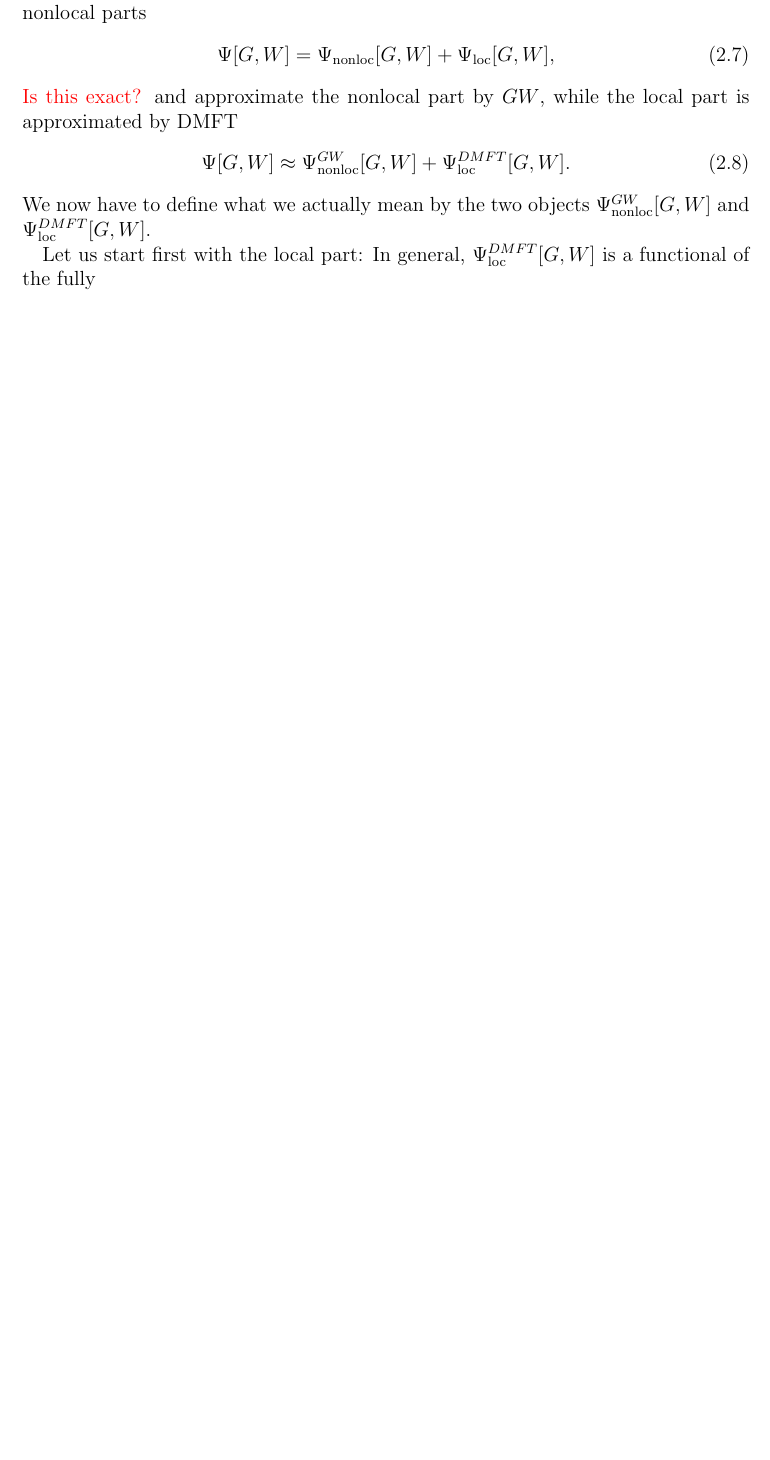
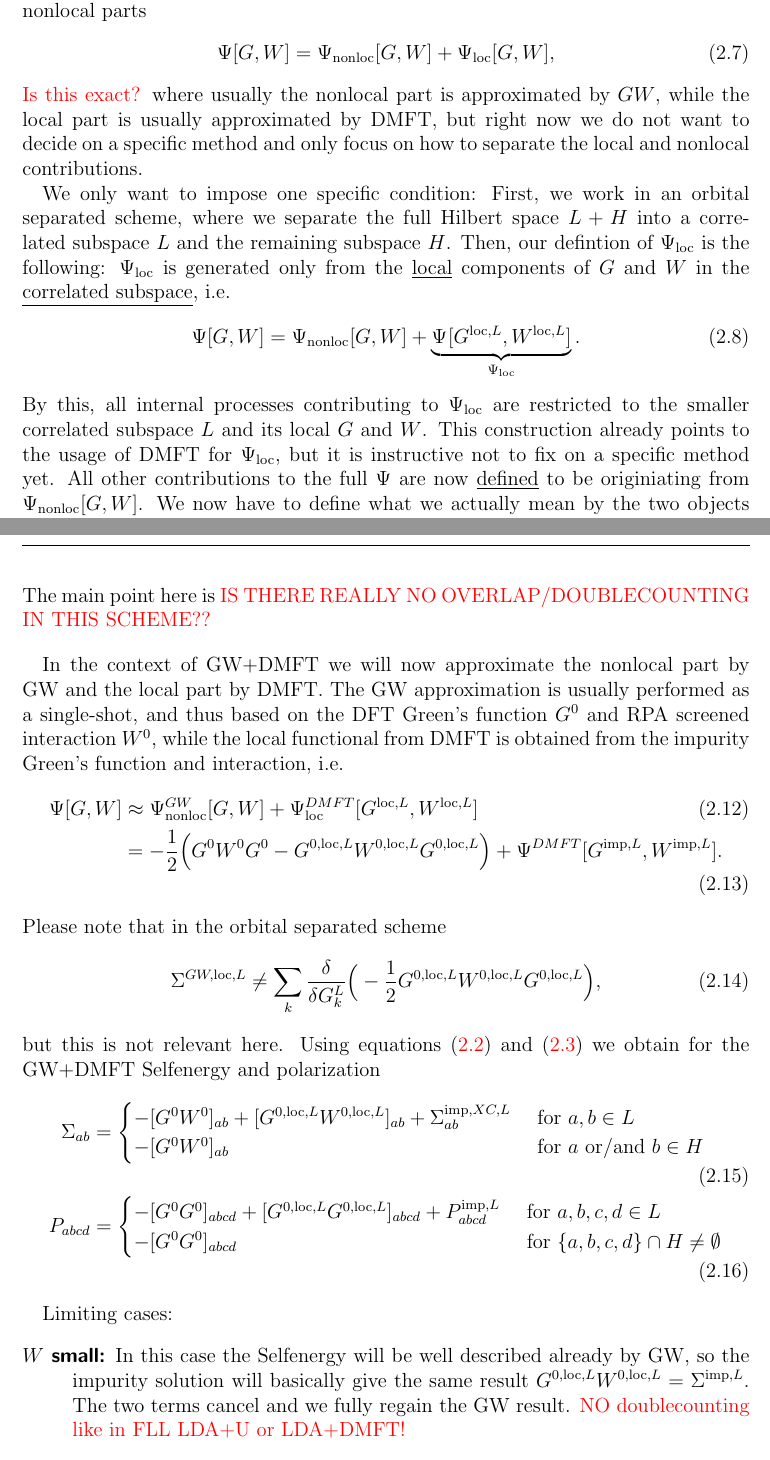
Before and after one commit to steffenbackes/gw_dmft_docu, a LaTeX document (gw_dmft_docu.tex): part of page 3 of 9 before the commit and two parts of pages 3 and 4 of 11 after it, the two joined at a grey line, cut so that both start at the same text, the shorter picture padded with empty space. Compiled offline with LaTeX, dvips and Ghostscript.

Commit message:
derivation

```diff
--- a/gw_dmft_docu.tex
+++ b/gw_dmft_docu.tex
@@ -115,12 +115,33 @@ its local and nonlocal parts
 \Psi[G,W] &= \Psi_{\mathrm{nonloc}}[G,W] + \Psi_{\mathrm{loc}}[G,W],
 \end{align}
 \cng{Is this exact?}
-and approximate the nonlocal part by $GW$, while the local part is approximated by DMFT
+where usually the nonlocal part is approximated by $GW$, while the local part is usually approximated by DMFT,
+but right now we do not want to decide on a specific method and only focus
+on how to separate the local and nonlocal contributions.
+
+We only want to impose one specific condition: First, we work in an orbital separated scheme,
+where we separate the full Hilbert space $L+H$ into a correlated subspace $L$ and the remaining subspace $H$.
+Then, our defintion of $\Psi_{\mathrm{loc}}$ is the following: $\Psi_{\mathrm{loc}}$ is generated only from the \underline{local}
+components of $G$ and $W$ in the \underline{correlated subspace}, i.e.
 \begin{align}
-\Psi[G,W] &\approx \Psi^{GW}_{\mathrm{nonloc}}[G,W] + \Psi^{DMFT}_{\mathrm{loc}}[G,W].
+\Psi[G,W] &= \Psi_{\mathrm{nonloc}}[G,W] + \underbrace{\Psi_{}[G^{\mathrm{loc},L},W^{\mathrm{loc},L}]}_{\Psi_{\mathrm{loc}}}.
+\label{eq:psi_separation_nonloc_loc}
 \end{align}
+By this, all internal processes contributing to $\Psi_{\mathrm{loc}}$
+are restricted to the smaller correlated subspace $L$ and its local $G$ and $W$.
+This construction already points to the usage of DMFT for $\Psi_{\mathrm{loc}}$, but it is instructive
+not to fix on a specific method yet.
+%
+% In general, in an orbitally separated scheme Eq. \eqref{eq:psi_separation_nonloc_loc} is not an
+%
+%
+%
+%
+%
+% \begin{align}
+% \Psi[G,W] &\approx \Psi^{GW}_{\mathrm{nonloc}}[G,W] + \Psi^{DMFT}_{\mathrm{loc}}[G,W].
+% \end{align}
+All other contributions to the full $\Psi$ are now \underline{defined} to be originiating from $\Psi_{\mathrm{nonloc}}[G,W]$.
 We now have to define what we actually mean by the two objects
-$\Psi^{GW}_{\mathrm{nonloc}}[G,W]$ and $\Psi^{DMFT}_{\mathrm{loc}}[G,W]$.
+$\Psi_{\mathrm{nonloc}}$ and $\Psi_{\mathrm{loc}}$.
 
-Let us start first with the local part: In general,
-$\Psi^{DMFT}_{\mathrm{loc}}[G,W]$ is a functional of the fully
@@ -126,0 +165,2 @@ $\Psi^{DMFT}_{\mathrm{loc}}[G,W]$ is a functional of the fully
+ \Psi[G,W] &= \Psi_{\mathrm{nonloc}}[G,W] + \Psi_{}[G^{\mathrm{loc},L},W^{\mathrm{loc},L}] \\
+ &= \underbrace{\Psi[G,W]- \Psi[G^{\mathrm{loc},L},W^{\mathrm{loc},L}]}_{:=\Psi_{\mathrm{nonloc}}}
@@ -126,0 +182,45 @@ $\Psi^{DMFT}_{\mathrm{loc}}[G,W]$ is a functional of the fully
+\Psi[G,W] &\approx \Psi^A_{\mathrm{nonloc}}[G,W] + \Psi^B_{\mathrm{loc}}[G^{\mathrm{loc},L},W^{\mathrm{loc},L}] .
+\end{align}
+The main point here is \cng{IS THERE REALLY NO OVERLAP/DOUBLECOUNTING IN THIS SCHEME??}
+
+\bigskip
+
+In the context of GW+DMFT we will now approximate the nonlocal part by GW and the local part
+by DMFT. The GW approximation is usually performed as a single-shot, and thus
+based on the DFT Green's function $G^0$ and RPA screened interaction $W^0$,
+while the local functional from DMFT is obtained from the impurity Green's function and
+interaction, i.e.
+\begin{align}
+\Psi[G,W] &\approx \Psi^{GW}_{\mathrm{nonloc}}[G,W] + \Psi^{DMFT}_{\mathrm{loc}}[G^{\mathrm{loc},L},W^{\mathrm{loc},L}] \\
+&= -\frac{1}{2}\Big( G^0W^0G^0 - G^{0,\mathrm{loc},L}W^{0,\mathrm{loc},L}G^{0,\mathrm{loc},L}  \Big)
+                    + \Psi^{DMFT}[G^{\mathrm{imp},L},W^{\mathrm{imp},L}] .
+\end{align}
+Please note that in the orbital separated scheme
+\begin{align}
+ \Sigma^{GW,\mathrm{loc},L} \neq \sum_k \frac{\delta}{\delta G^L_k}
+             \Big( -\frac{1}{2} G^{0,\mathrm{loc},L}W^{0,\mathrm{loc},L}G^{0,\mathrm{loc},L} \Big),
+\end{align}
+but this is not relevant here.
+Using equations \eqref{eq:sigma_from_psi} and \eqref{eq:p_from_psi} we obtain for the GW+DMFT
+Selfenergy and polarization
+\begin{align}
+\Sigma_{ab} &=
+\begin{cases}
+-[G^0W^0]_{ab} + [G^{0,\mathrm{loc},L}W^{0,\mathrm{loc},L}]_{ab}+ \Sigma_{ab}^{\mathrm{imp},XC,L} & \mbox{ for } a,b \in L  \\
+-[G^0W^0]_{ab}                                                                      & \mbox{ for } a \mbox{ or/and } b \in H
+\end{cases}\\
+%
+%
+P_{abcd} &=
+\begin{cases}
+-[G^0G^0]_{abcd} + [G^{0,\mathrm{loc},L}G^{0,\mathrm{loc},L}]_{abcd}+ P_{abcd}^{\mathrm{imp},L} & \mbox{ for } a,b,c,d \in L  \\
+-[G^0G^0]_{abcd}                                                                      & \mbox{ for } \{a,b,c,d\} \cap H  \neq \emptyset
+\end{cases}
+\end{align}
+
+Limiting cases:
+\begin{description}
+\item[$W$ small:] In this case the Selfenergy will be well described already by GW, so the impurity solution
+will basically give the same result $G^{0,\mathrm{loc},L}W^{0,\mathrm{loc},L} = \Sigma^{\mathrm{imp},L}$.
+The two terms cancel and we fully regain the GW result. \cng{NO doublecounting like in FLL LDA+U or LDA+DMFT!}
+\item[W large:] Then the GW Selfenergy contribution within the subspace $L$ is basically given by the impurity solution.
```
Also changed, not shown: gw_dmft_docu.pdf, gw_dmft_docu.tex (54 more changed lines), 5 other files.
